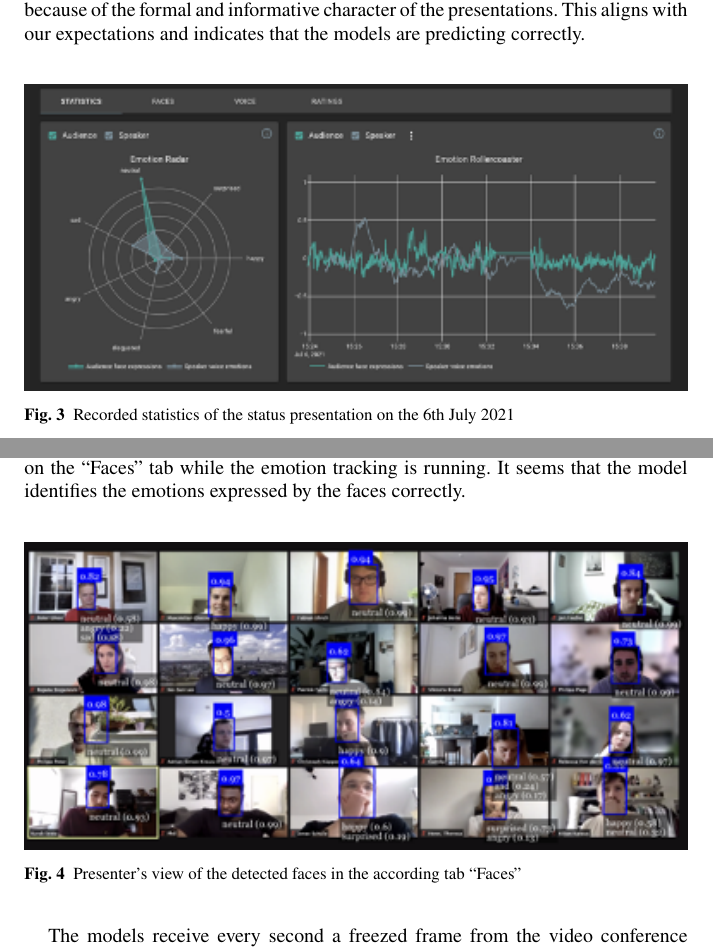
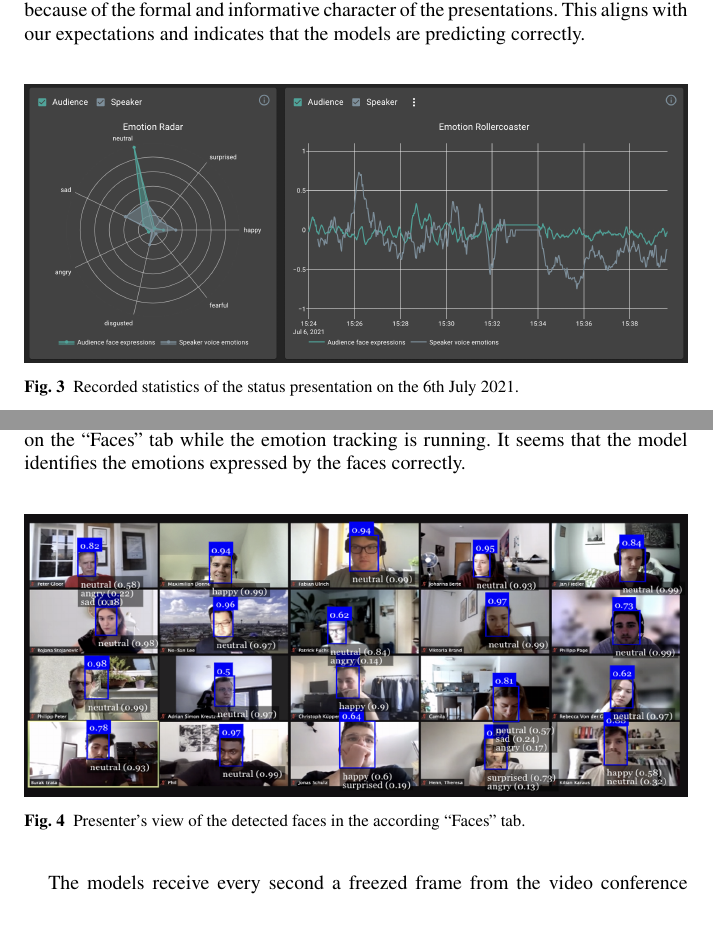
Before and after one commit to COINS-SS21/moody-paper, a LaTeX thesis (main.tex, which reads sections/05_results.tex): two parts of pages 12 and 13 of 23 before the commit and two parts of pages 12 and 13 of 22 after it, joined at a grey line, cut so that both start at the same text, the shorter picture padded with empty space. Compiled offline with pdfLaTeX.

Commit message:
Final v1

```diff
--- a/sections/05_results.tex
+++ b/sections/05_results.tex
@@ -15,7 +15,7 @@ Exemplarily, Figure \ref{fig:moody_statistics_screenshot} shows a screenshot of
 \begin{figure}
 \centering
 \includegraphics[width=1\textwidth]{assets/moody_statistics_screenshot.png}
-\caption{Recorded statistics of the status presentation on the 6th July 2021}
+\caption{Recorded statistics of the status presentation on the 6th July 2021.}
 \label{fig:moody_statistics_screenshot}
 \end{figure}
 
@@ -26,7 +26,7 @@ Since we adopt the pre-developed \texttt{faceapi.js} and its two underlying mode
 \begin{figure}
 \centering
 \includegraphics[width=1\textwidth]{assets/moody_faces_screenshot.png}
-\caption{Presenter's view of the detected faces in the according tab ``Faces''}
+\caption{Presenter's view of the detected faces in the according ``Faces'' tab.}
 \label{fig:moody_faces_screenshot}
 \end{figure}
 
```
Also changed, not shown: assets/erd.png, assets/moody_faces_screenshot.png, assets/moody_statistics_screenshot.png.
